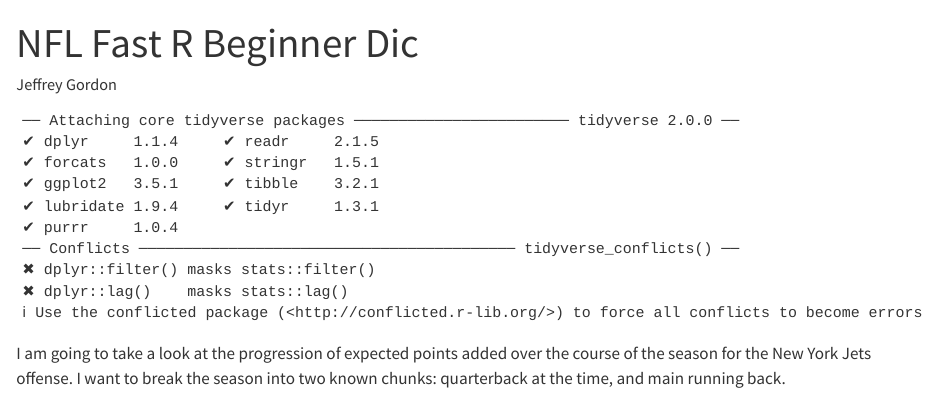
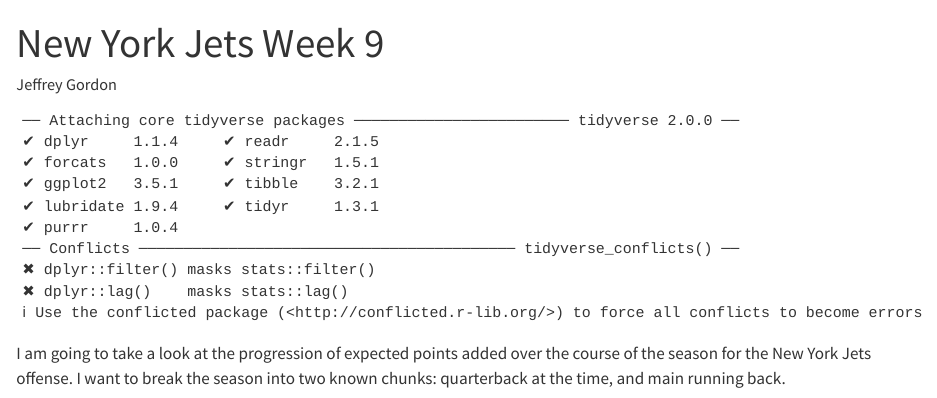
Before and after one commit to jagord24/nflanalytics, a Quarto document (nflfastR_tutorials/jets_epa_by_player_and_playtype.qmd): the page in a window 1100 px wide, from its top. Rendered offline with R 4.5, knitr and Pandoc in place of Quarto, with nearby package versions; drawn as R Markdown's standard HTML page in place of the format the file asks for; some code elsewhere in the file could not run offline.

Commit message:
rearranged files and rendered markdown

```diff
--- a/nflfastR_tutorials/jets_epa_by_player_and_playtype.qmd
+++ b/nflfastR_tutorials/jets_epa_by_player_and_playtype.qmd
@@ -1,5 +1,5 @@
 ---
-title: "NFL Fast R Beginner Dic"
+title: "New York Jets Week 9"
 author: "Jeffrey Gordon"
 format: gfm
 editor: visual
```
Also changed, not shown: nflfastR_tutorials/week 9/jets_epa_by_player_and_playtype.qmd (+1 -1 lines), nflfastR_tutorials/beginners_guide_nflfastR.html (deleted), nflfastR_tutorials/beginners_guide_nflfastR_files/figure-gfm/unnamed-chunk-10-1.png (deleted), nflfastR_tutorials/beginners_guide_nflfastR_files/figure-gfm/unnamed-chunk-9-1.png (deleted), nflfastR_tutorials/jets_epa_by_player_and_playtype_files/figure-gfm/unnamed-chunk-3-1.png (added), nflfastR_tutorials/jets_epa_by_player_and_playtype_files/figure-gfm/unnamed-chunk-5-1.png (added), nflfastR_tutorials/jets_epa_by_player_and_playtype_files/figure-gfm/unnamed-chunk-6-1.png (added), nflfastR_tutorials/week 9/jets_epa_by_player_and_playtype.md (added), nflfastR_tutorials/week 9/jets_epa_by_player_and_playtype_files/figure-gfm/unnamed-chunk-3-1.png (added), nflfastR_tutorials/week 9/jets_epa_by_player_and_playtype_files/figure-gfm/unnamed-chunk-5-1.png (added), nflfastR_tutorials/week 9/jets_epa_by_player_and_playtype_files/figure-gfm/unnamed-chunk-6-1.png (added).
